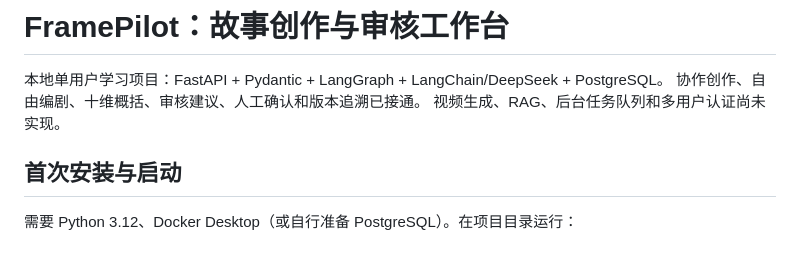
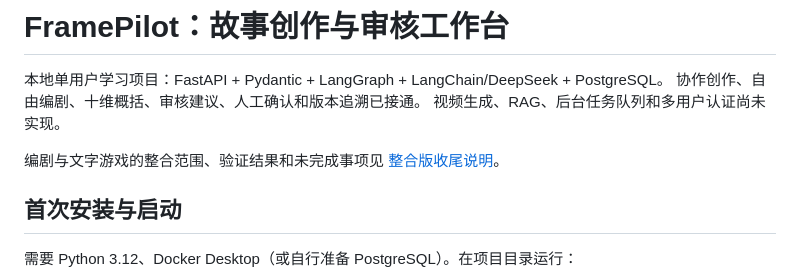
Before and after one commit to Write-Q/FramePilot, a Markdown page: README.md, the part around the change. GitHub-like rendering; blank space fills up the shorter version.

Commit message:
docs: close writer and story game integration milestone

```diff
--- a/README.md
+++ b/README.md
@@ -3,6 +3,8 @@
 本地单用户学习项目：FastAPI + Pydantic + LangGraph + LangChain/DeepSeek + PostgreSQL。
 协作创作、自由编剧、十维概括、审核建议、人工确认和版本追溯已接通。
 视频生成、RAG、后台任务队列和多用户认证尚未实现。
+
+编剧与文字游戏的整合范围、验证结果和未完成事项见 [整合版收尾说明](docs/writer-game-release.md)。
 
 ## 首次安装与启动
 
```
Also changed, not shown: docs/devlog/2026-10-15-writer-game-integration-01a138.md (added, +46 -0 lines), docs/writer-game-release.md (added, +42 -0 lines).
